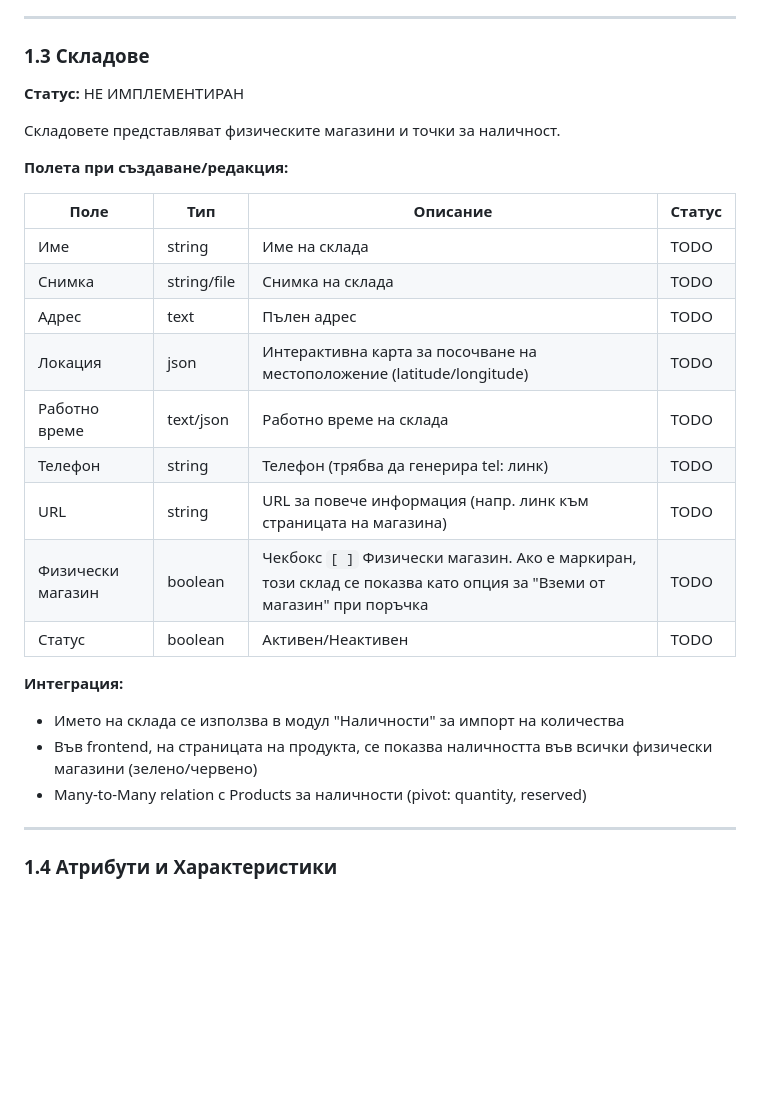
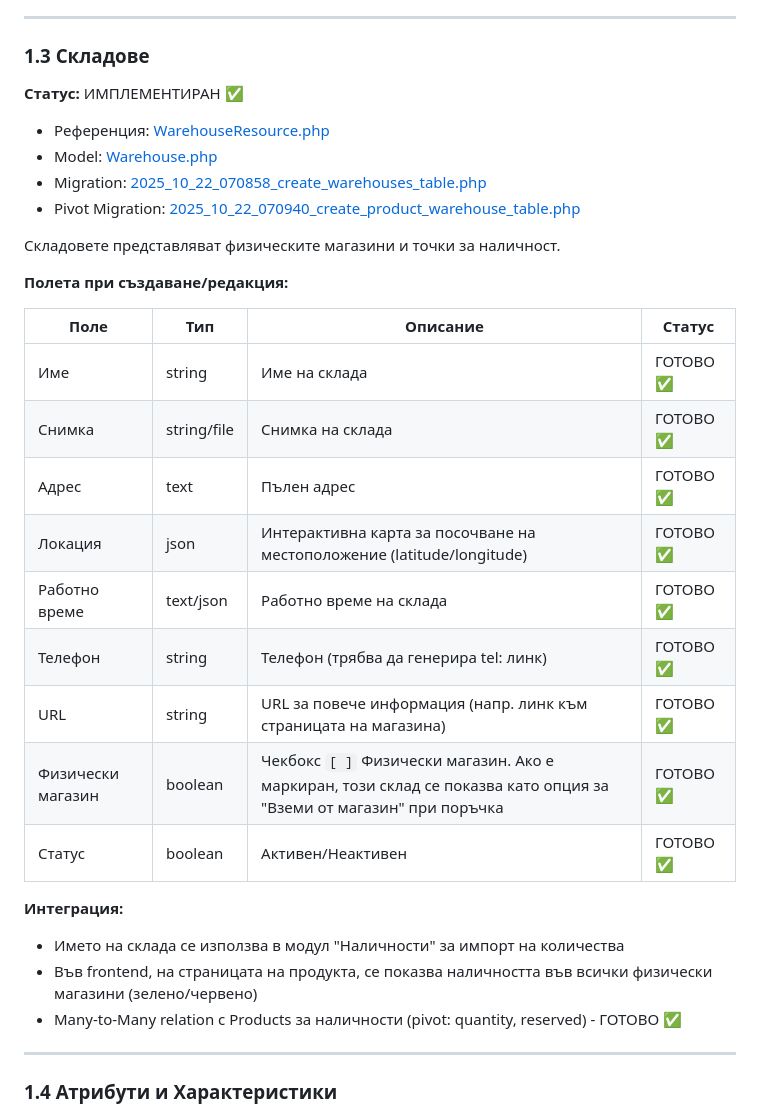
Before and after one commit to dshomebg/dshome-dev, a Markdown page: docs/technical-site.md, the part around one of its changes. Drawn GitHub-style; blank space fills up the shorter version.

```diff
--- a/docs/technical-site.md
+++ b/docs/technical-site.md
@@ -167,7 +167,11 @@
 
 ### 1.3 Складове
 
-**Статус:** НЕ ИМПЛЕМЕНТИРАН
+**Статус:** ИМПЛЕМЕНТИРАН ✅
+- Референция: [WarehouseResource.php](../app/Filament/Resources/Warehouses/WarehouseResource.php)
+- Model: [Warehouse.php](../app/Models/Warehouse.php)
+- Migration: [2025_10_22_070858_create_warehouses_table.php](../database/migrations/2025_10_22_070858_create_warehouses_table.php)
+- Pivot Migration: [2025_10_22_070940_create_product_warehouse_table.php](../database/migrations/2025_10_22_070940_create_product_warehouse_table.php)
 
 Складовете представляват физическите магазини и точки за наличност.
 
@@ -175,20 +179,20 @@
 
 | Поле | Тип | Описание | Статус |
 |------|-----|----------|--------|
-| Име | string | Име на склада | TODO |
-| Снимка | string/file | Снимка на склада | TODO |
-| Адрес | text | Пълен адрес | TODO |
-| Локация | json | Интерактивна карта за посочване на местоположение (latitude/longitude) | TODO |
-| Работно време | text/json | Работно време на склада | TODO |
-| Телефон | string | Телефон (трябва да генерира tel: линк) | TODO |
-| URL | string | URL за повече информация (напр. линк към страницата на магазина) | TODO |
-| Физически магазин | boolean | Чекбокс `[ ]` Физически магазин. Ако е маркиран, този склад се показва като опция за "Вземи от магазин" при поръчка | TODO |
-| Статус | boolean | Активен/Неактивен | TODO |
+| Име | string | Име на склада | ГОТОВО ✅ |
+| Снимка | string/file | Снимка на склада | ГОТОВО ✅ |
+| Адрес | text | Пълен адрес | ГОТОВО ✅ |
+| Локация | json | Интерактивна карта за посочване на местоположение (latitude/longitude) | ГОТОВО ✅ |
+| Работно време | text/json | Работно време на склада | ГОТОВО ✅ |
+| Телефон | string | Телефон (трябва да генерира tel: линк) | ГОТОВО ✅ |
+| URL | string | URL за повече информация (напр. линк към страницата на магазина) | ГОТОВО ✅ |
+| Физически магазин | boolean | Чекбокс `[ ]` Физически магазин. Ако е маркиран, този склад се показва като опция за "Вземи от магазин" при поръчка | ГОТОВО ✅ |
+| Статус | boolean | Активен/Неактивен | ГОТОВО ✅ |
 
 **Интеграция:**
 - Името на склада се използва в модул "Наличности" за импорт на количества
 - Във frontend, на страницата на продукта, се показва наличността във всички физически магазини (зелено/червено)
-- Many-to-Many relation с Products за наличности (pivot: quantity, reserved)
+- Many-to-Many relation с Products за наличности (pivot: quantity, reserved) - ГОТОВО ✅
 
 ---
 
```
Also changed, not shown: other parts of docs/technical-site.md (+43 -25 lines), docs/01-VERSIONS.md (+10 -0 lines), docs/03-ARCHITECTURE.md (+42 -1 lines).
